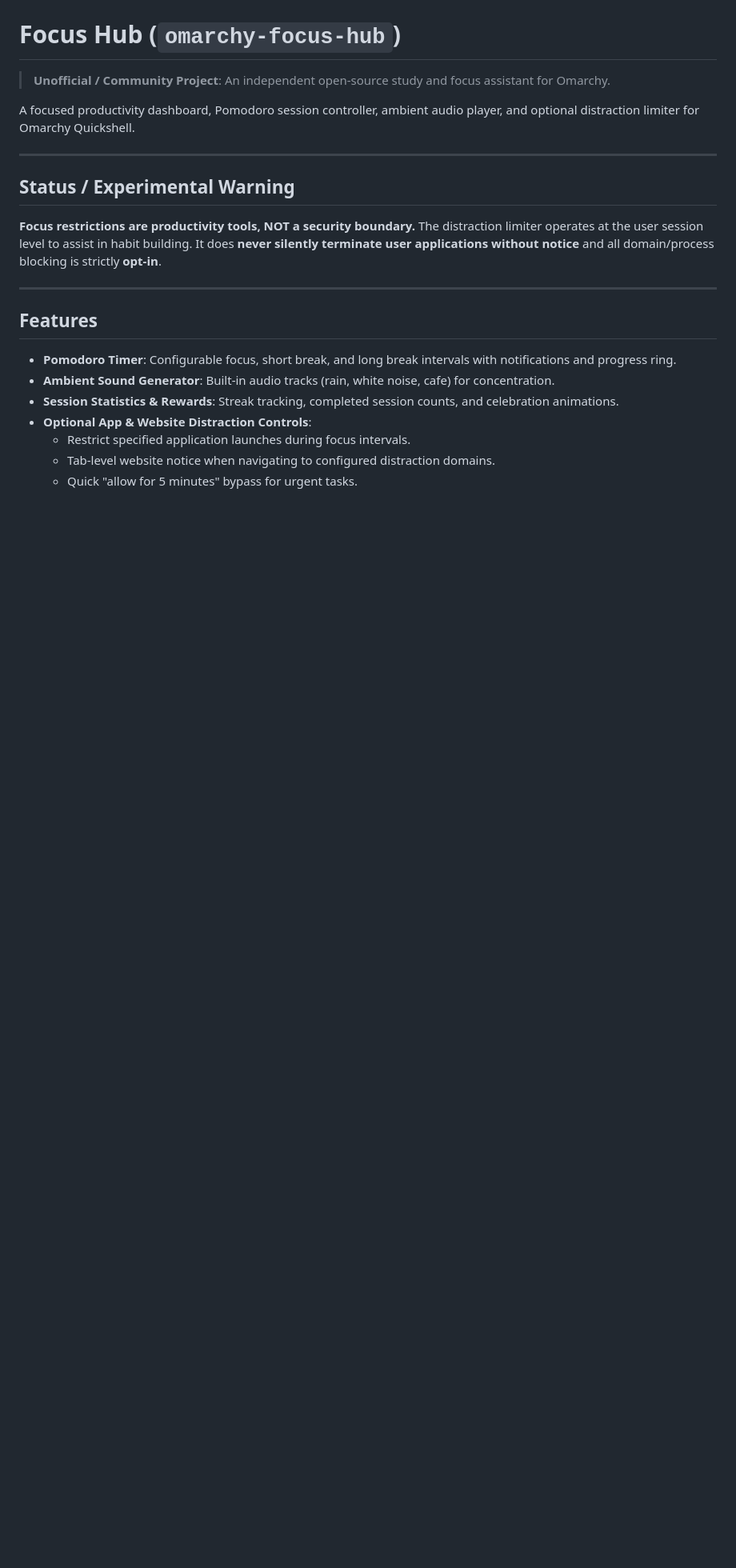
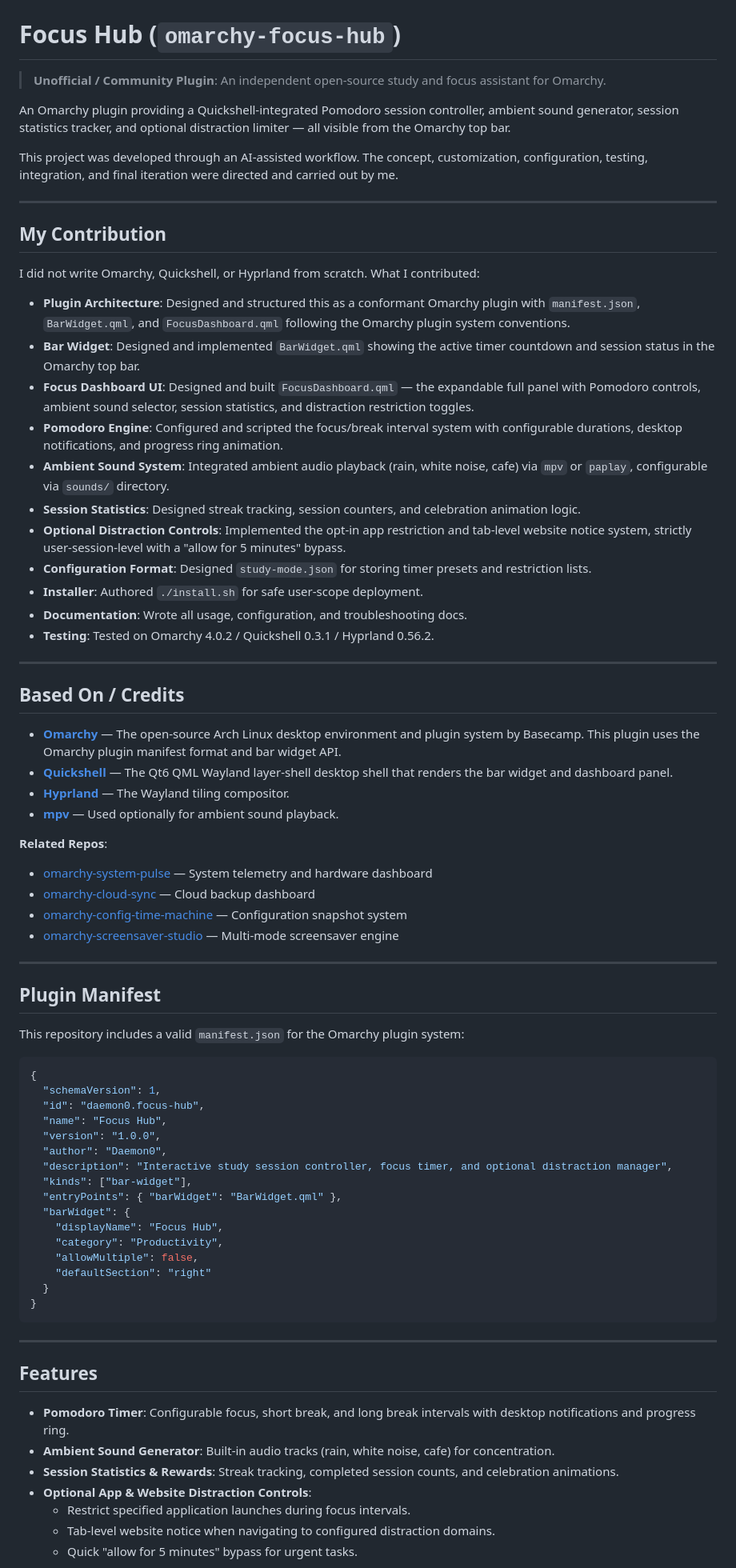
Before and after one commit to aarushdalal/omarchy-focus-hub, a Markdown page: README.md, the part around one of its changes. Shown at 80% size. Rendered like a GitHub page; blank space fills up the shorter version.

Commit message:
Update README: accurate contribution, credits, and structure

````diff
--- a/README.md
+++ b/README.md
@@ -1,20 +1,74 @@
 # Focus Hub (`omarchy-focus-hub`)
 
-> **Unofficial / Community Project**: An independent open-source study and focus assistant for Omarchy.
+> **Unofficial / Community Plugin**: An independent open-source study and focus assistant for Omarchy.
 
-A focused productivity dashboard, Pomodoro session controller, ambient audio player, and optional distraction limiter for Omarchy Quickshell.
+An Omarchy plugin providing a Quickshell-integrated Pomodoro session controller, ambient sound generator, session statistics tracker, and optional distraction limiter — all visible from the Omarchy top bar.
+
+This project was developed through an AI-assisted workflow. The concept, customization, configuration, testing, integration, and final iteration were directed and carried out by me.
 
 ---
 
-## Status / Experimental Warning
+## My Contribution
 
-**Focus restrictions are productivity tools, NOT a security boundary.** The distraction limiter operates at the user session level to assist in habit building. It does **never silently terminate user applications without notice** and all domain/process blocking is strictly **opt-in**.
+I did not write Omarchy, Quickshell, or Hyprland from scratch. What I contributed:
+
+- **Plugin Architecture**: Designed and structured this as a conformant Omarchy plugin with `manifest.json`, `BarWidget.qml`, and `FocusDashboard.qml` following the Omarchy plugin system conventions.
+- **Bar Widget**: Designed and implemented `BarWidget.qml` showing the active timer countdown and session status in the Omarchy top bar.
+- **Focus Dashboard UI**: Designed and built `FocusDashboard.qml` — the expandable full panel with Pomodoro controls, ambient sound selector, session statistics, and distraction restriction toggles.
+- **Pomodoro Engine**: Configured and scripted the focus/break interval system with configurable durations, desktop notifications, and progress ring animation.
+- **Ambient Sound System**: Integrated ambient audio playback (rain, white noise, cafe) via `mpv` or `paplay`, configurable via `sounds/` directory.
+- **Session Statistics**: Designed streak tracking, session counters, and celebration animation logic.
+- **Optional Distraction Controls**: Implemented the opt-in app restriction and tab-level website notice system, strictly user-session-level with a "allow for 5 minutes" bypass.
+- **Configuration Format**: Designed `study-mode.json` for storing timer presets and restriction lists.
+- **Installer**: Authored `./install.sh` for safe user-scope deployment.
+- **Documentation**: Wrote all usage, configuration, and troubleshooting docs.
+- **Testing**: Tested on Omarchy 4.0.2 / Quickshell 0.3.1 / Hyprland 0.56.2.
+
+---
+
+## Based On / Credits
+
+- **[Omarchy](https://github.com/basecamp/omarchy)** — The open-source Arch Linux desktop environment and plugin system by Basecamp. This plugin uses the Omarchy plugin manifest format and bar widget API.
+- **[Quickshell](https://quickshell.outfoxxed.me)** — The Qt6 QML Wayland layer-shell desktop shell that renders the bar widget and dashboard panel.
+- **[Hyprland](https://hyprland.org)** — The Wayland tiling compositor.
+- **[mpv](https://mpv.io)** — Used optionally for ambient sound playback.
+
+**Related Repos**:
+- [omarchy-system-pulse](https://github.com/aarushdalal/omarchy-system-pulse) — System telemetry and hardware dashboard
+- [omarchy-cloud-sync](https://github.com/aarushdalal/omarchy-cloud-sync) — Cloud backup dashboard
+- [omarchy-config-time-machine](https://github.com/aarushdalal/omarchy-config-time-machine) — Configuration snapshot system
+- [omarchy-screensaver-studio](https://github.com/aarushdalal/omarchy-screensaver-studio) — Multi-mode screensaver engine
+
+---
+
+## Plugin Manifest
+
+This repository includes a valid `manifest.json` for the Omarchy plugin system:
+
+```json
+{
+  "schemaVersion": 1,
+  "id": "daemon0.focus-hub",
+  "name": "Focus Hub",
+  "version": "1.0.0",
+  "author": "Daemon0",
+  "description": "Interactive study session controller, focus timer, and optional distraction manager",
+  "kinds": ["bar-widget"],
+  "entryPoints": { "barWidget": "BarWidget.qml" },
+  "barWidget": {
+    "displayName": "Focus Hub",
+    "category": "Productivity",
+    "allowMultiple": false,
+    "defaultSection": "right"
+  }
+}
+```
 
 ---
 
 ## Features
 
-- **Pomodoro Timer**: Configurable focus, short break, and long break intervals with notifications and progress ring.
+- **Pomodoro Timer**: Configurable focus, short break, and long break intervals with desktop notifications and progress ring.
 - **Ambient Sound Generator**: Built-in audio tracks (rain, white noise, cafe) for concentration.
 - **Session Statistics & Rewards**: Streak tracking, completed session counts, and celebration animations.
 - **Optional App & Website Distraction Controls**:
````
Also changed, not shown: other parts of README.md (+30 -50 lines).
